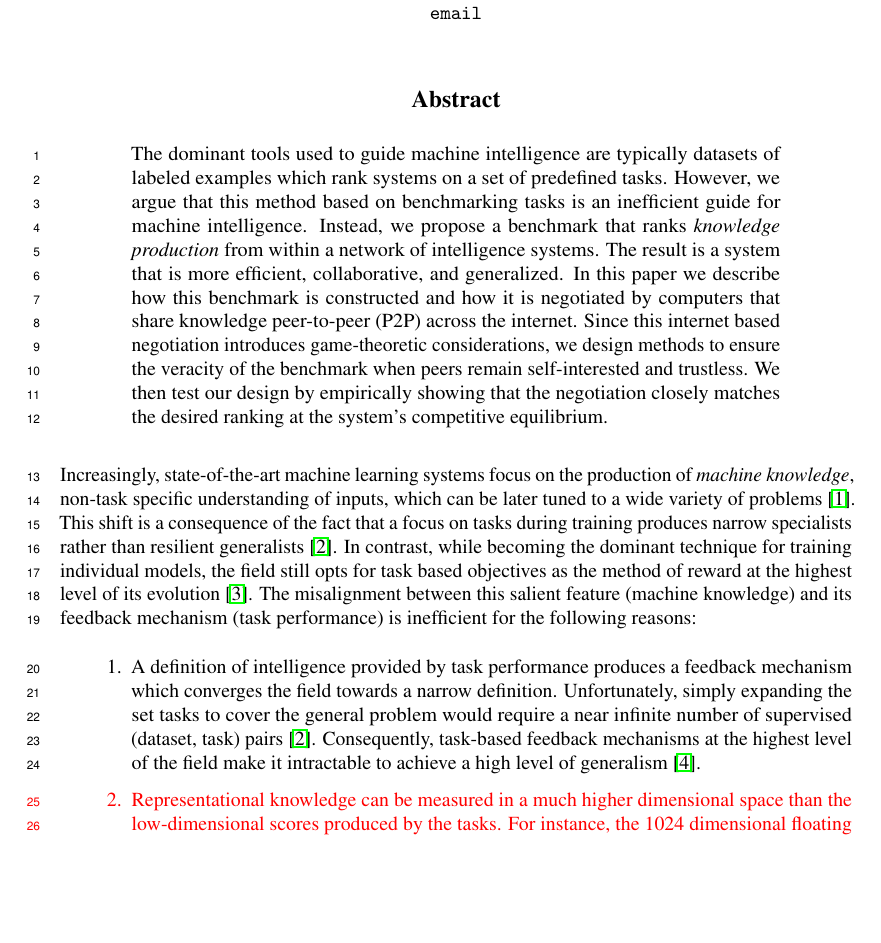
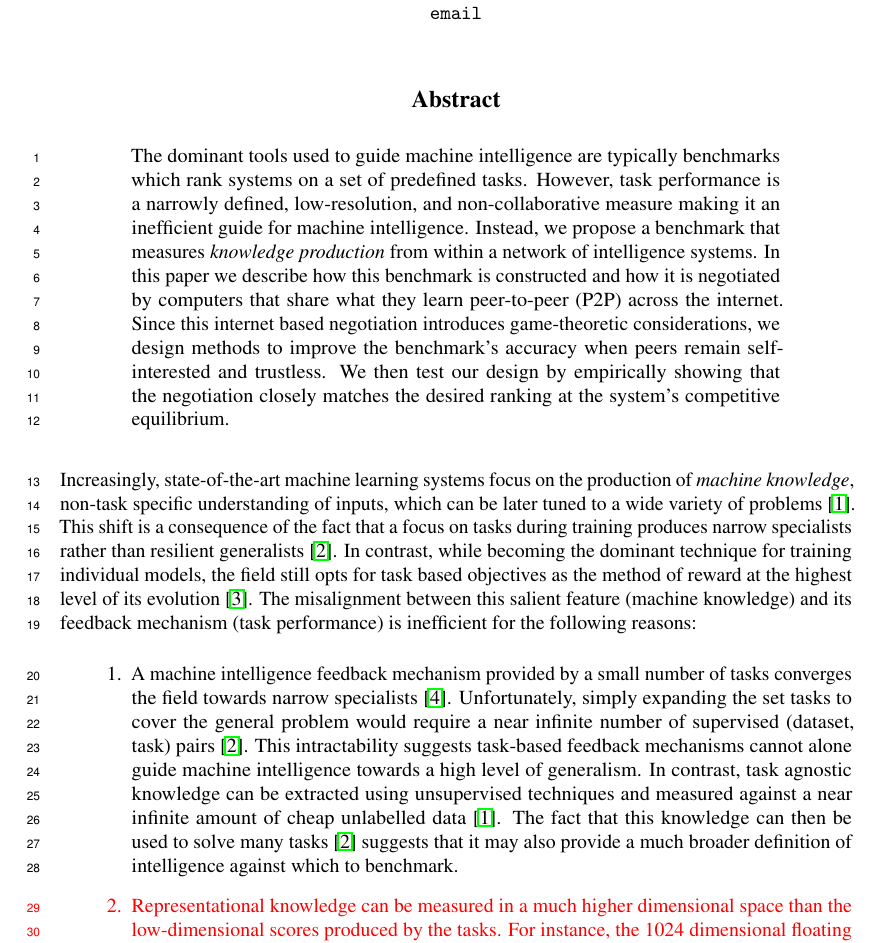
Before and after one commit to unconst/NeuralIPS2020, a LaTeX paper (main.tex): part of page 1 of 10, cut so that both start at the same text, the shorter picture padded with empty space. Compiled offline with pdfLaTeX; a LaTeX package or settings file that is missing is left out.

Commit message:
Updates from Overleaf

```diff
--- a/main.tex
+++ b/main.tex
@@ -100,7 +100,7 @@
 \maketitle
 
 \begin{abstract}
-The dominant tools used to guide machine intelligence are typically datasets of labeled examples which rank systems on a set of predefined tasks. However, we argue that this method based on benchmarking tasks is an inefficient guide for machine intelligence. Instead, we propose a benchmark that ranks \textit{knowledge production} from within a network of intelligence systems. The result is a system that is more efficient, collaborative, and generalized. In this paper we describe how this benchmark is constructed and how it is negotiated by computers that share knowledge peer-to-peer (P2P) across the internet. Since this internet based negotiation introduces game-theoretic considerations, we design methods to ensure the veracity of the benchmark when peers remain self-interested and trustless. We then test our design by empirically showing that the negotiation closely matches the desired ranking at the system's competitive equilibrium.
+The dominant tools used to guide machine intelligence are typically benchmarks which rank systems on a set of predefined tasks. However, task performance is a narrowly defined, low-resolution, and non-collaborative measure making it an inefficient guide for machine intelligence. Instead, we propose a benchmark that measures \textit{knowledge production} from within a network of intelligence systems. In this paper we describe how this benchmark is constructed and how it is negotiated by computers that share what they learn peer-to-peer (P2P) across the internet. Since this internet based negotiation introduces game-theoretic considerations, we design methods to improve the benchmark's accuracy when peers remain self-interested and trustless. We then test our design by empirically showing that the negotiation closely matches the desired ranking at the system's competitive equilibrium.
 
 %The result is a benchmark that is inherently collaborative, efficient, and decentralized.
 \end{abstract}
@@ -108,7 +108,7 @@ The dominant tools used to guide machine intelligence are typically datasets of
 Increasingly, state-of-the-art machine learning systems focus on the production of \textit{machine knowledge}, non-task specific understanding of inputs, which can be later tuned to a wide variety of problems \cite{devlin2018bert}. This shift is a consequence of the fact that a focus on tasks during training produces narrow specialists rather than resilient generalists \cite{radford2019language}. In contrast, while becoming the dominant technique for training individual models, the field still opts for task based objectives as the method of reward at the highest level of its evolution \cite{wang2018glue}. The misalignment between this salient feature (machine knowledge) and its feedback mechanism (task performance) is inefficient for the following reasons:
 
 \begin{enumerate}
-	\item A definition of intelligence provided by task performance produces a feedback mechanism which converges the field towards a narrow definition. Unfortunately, simply expanding the set tasks to cover the general problem would require a near infinite number of supervised (dataset, task) pairs \cite{radford2019language}. Consequently, task-based feedback mechanisms at the highest level of the field make it intractable to achieve a high level of generalism \cite{chollet2019measure}.
+	\item A machine intelligence feedback mechanism provided by a small number of tasks converges the field towards  narrow specialists \cite{chollet2019measure}. Unfortunately, simply expanding the set tasks to cover the general problem would require a near infinite number of supervised (dataset, task) pairs \cite{radford2019language}. This intractability suggests task-based feedback mechanisms cannot alone guide machine intelligence towards a high level of generalism. In contrast, task agnostic knowledge can be extracted using unsupervised techniques and measured against a near infinite amount of cheap unlabelled data \cite{devlin2018bert}. The fact that this knowledge can then be used to solve many tasks \cite{radford2019language} suggests that it may also provide a much broader definition of intelligence against which to benchmark.
 
 	{\color{red}\item Representational knowledge can be measured in a much higher dimensional space than the low-dimensional scores produced by the tasks. For instance, the 1024 dimensional floating point embedding produced by BERT \cite{devlin2018bert} in comparison to the 8 dimensional score produced by SuperGLUE \cite{wang2019superglue}. In the low dimensional space, we cannot easily divide and conquer the problem to reward niche machine learning systems for working on specific aspects of understanding. This is wasteful as those models may be costly to create in the first place.
 
```
